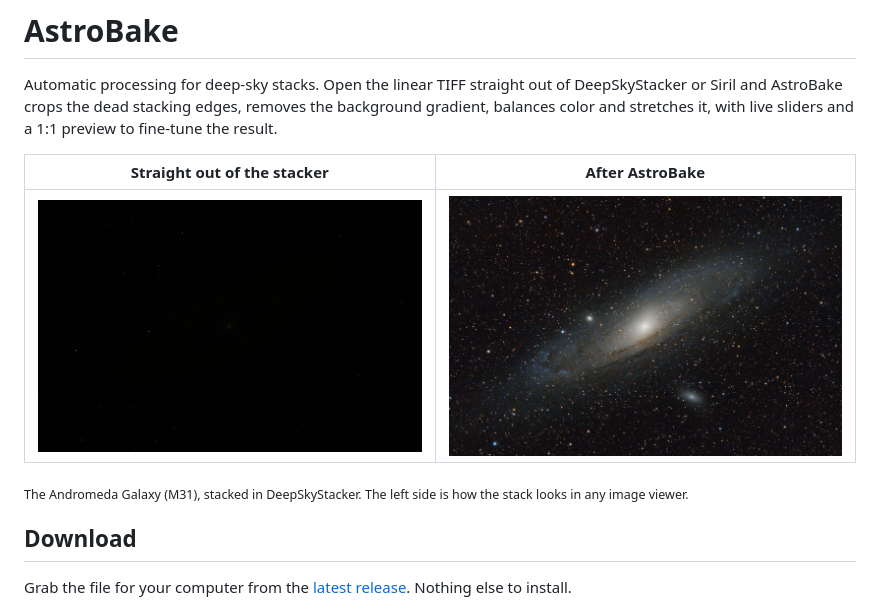
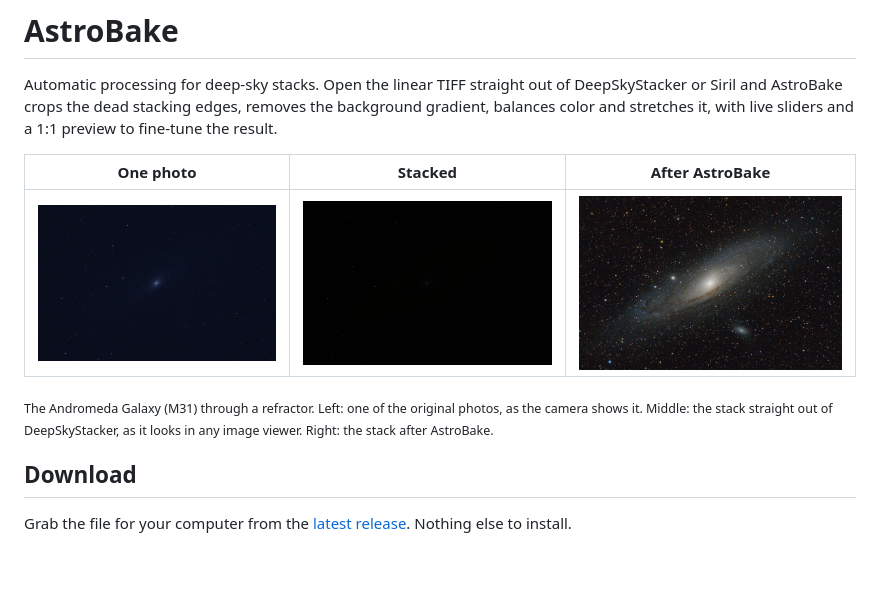
Before and after one commit to camdowney/astrobake, a Markdown page: README.md, the part around the change. Rendered like a GitHub page; pictures changed too: docs/single-photo.jpg (added); blank space fills up the shorter version.

```diff
--- a/README.md
+++ b/README.md
@@ -2,11 +2,11 @@
 
 Automatic processing for deep-sky stacks. Open the linear TIFF straight out of DeepSkyStacker or Siril and AstroBake crops the dead stacking edges, removes the background gradient, balances color and stretches it, with live sliders and a 1:1 preview to fine-tune the result.
 
-| Straight out of the stacker | After AstroBake |
-|---|---|
-| ![Andromeda Galaxy stack before processing: almost entirely black, the galaxy barely visible](docs/before.jpg) | ![The same stack after AstroBake: the Andromeda Galaxy with its dust lanes and companion galaxies](docs/after.jpg) |
+| One photo | Stacked | After AstroBake |
+|---|---|---|
+| ![A single photo of the Andromeda Galaxy: dark blue sky with a faint smudge in the middle](docs/single-photo.jpg) | ![The stack before processing: almost entirely black, the galaxy barely visible](docs/before.jpg) | ![The same stack after AstroBake: the Andromeda Galaxy with its dust lanes and companion galaxies](docs/after.jpg) |
 
-<sub>The Andromeda Galaxy (M31), stacked in DeepSkyStacker. The left side is how the stack looks in any image viewer.</sub>
+<sub>The Andromeda Galaxy (M31) through a refractor. Left: one of the original photos, as the camera shows it. Middle: the stack straight out of DeepSkyStacker, as it looks in any image viewer. Right: the stack after AstroBake.</sub>
 
 ## Download
 
```
Also changed, not shown: 1 other file.
